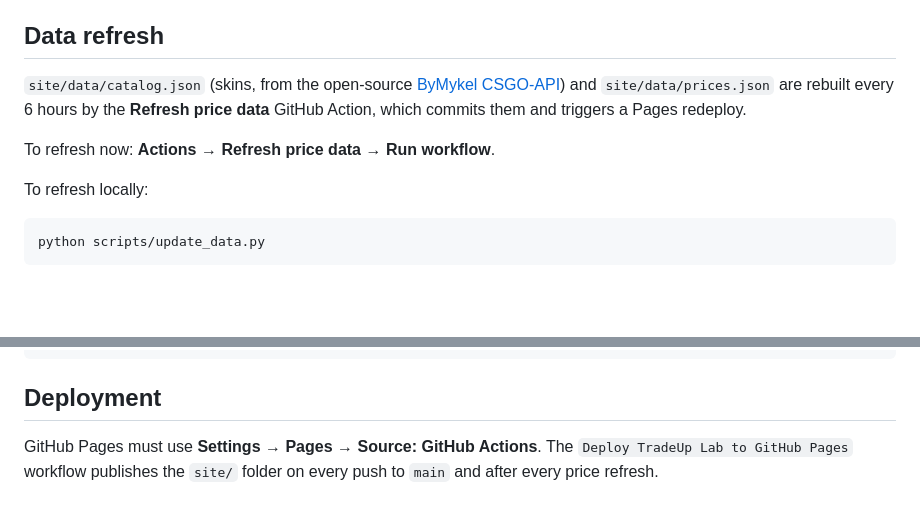
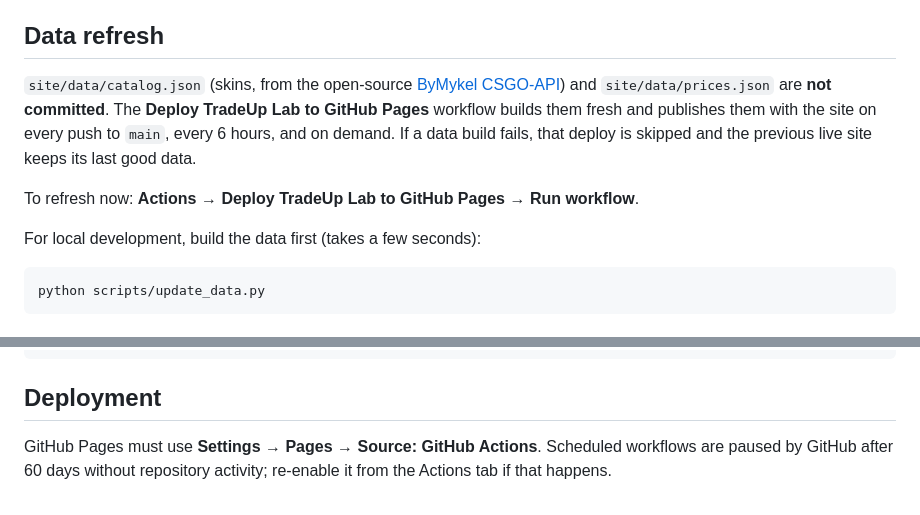
Before and after one commit to patrickcioranu-ui/cs2-tradeup-lab, a Markdown page: README.md, 2 parts joined by grey strips. GitHub-like rendering; blank space fills up the shorter version.

Commit message:
docs: describe data built in the Pages workflow
Co-Authored-By: Claude Opus 5.5 <noreply@anthropic.com>

````diff
--- a/README.md
+++ b/README.md
@@ -33,12 +33,13 @@ ROI or chance of profit.
 ## Data refresh
 
 `site/data/catalog.json` (skins, from the open-source [ByMykel CSGO-API](https://github.com/ByMykel/CSGO-API)) and
-`site/data/prices.json` are rebuilt every 6 hours by the **Refresh price data** GitHub Action, which commits them and
-triggers a Pages redeploy.
+`site/data/prices.json` are **not committed**. The **Deploy TradeUp Lab to GitHub Pages** workflow builds them fresh
+and publishes them with the site on every push to `main`, every 6 hours, and on demand. If a data build fails, that
+deploy is skipped and the previous live site keeps its last good data.
 
-To refresh now: **Actions → Refresh price data → Run workflow**.
+To refresh now: **Actions → Deploy TradeUp Lab to GitHub Pages → Run workflow**.
 
-To refresh locally:
+For local development, build the data first (takes a few seconds):
 
 ```bash
 python scripts/update_data.py
@@ -70,5 +71,5 @@ python tradeup_cli.py data/example_tradeup.json
 
 ## Deployment
 
-GitHub Pages must use **Settings → Pages → Source: GitHub Actions**. The `Deploy TradeUp Lab to GitHub Pages`
-workflow publishes the `site/` folder on every push to `main` and after every price refresh.
+GitHub Pages must use **Settings → Pages → Source: GitHub Actions**. Scheduled workflows are paused by GitHub after
+60 days without repository activity; re-enable it from the Actions tab if that happens.
````
Also changed, not shown: 1 other file.
